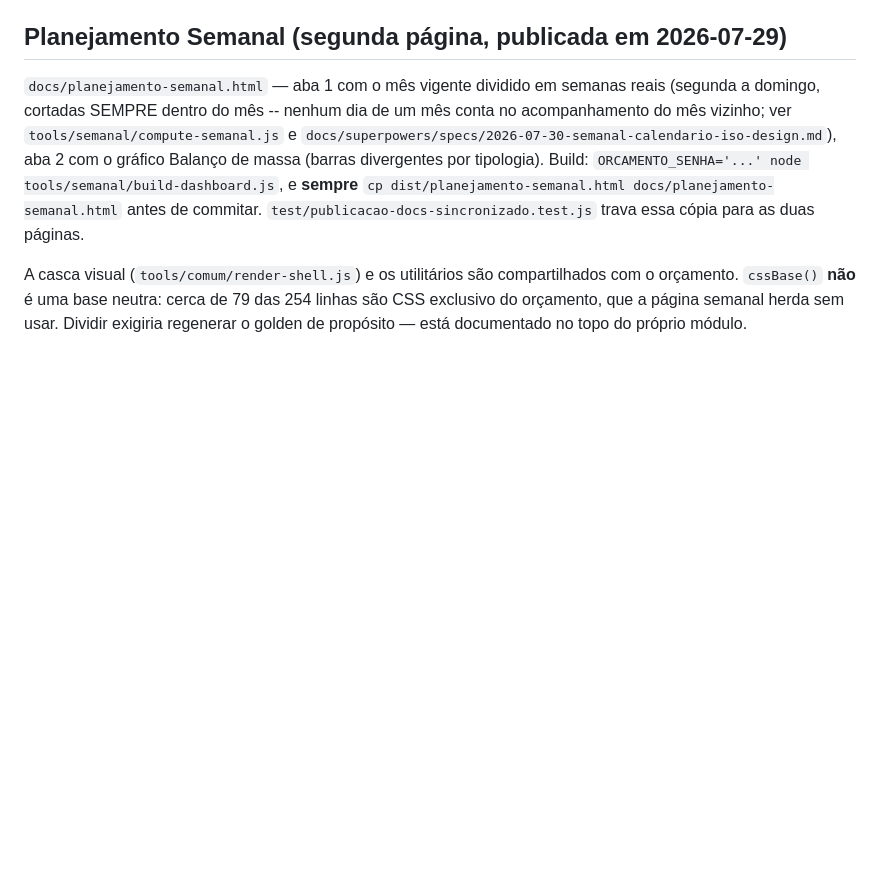
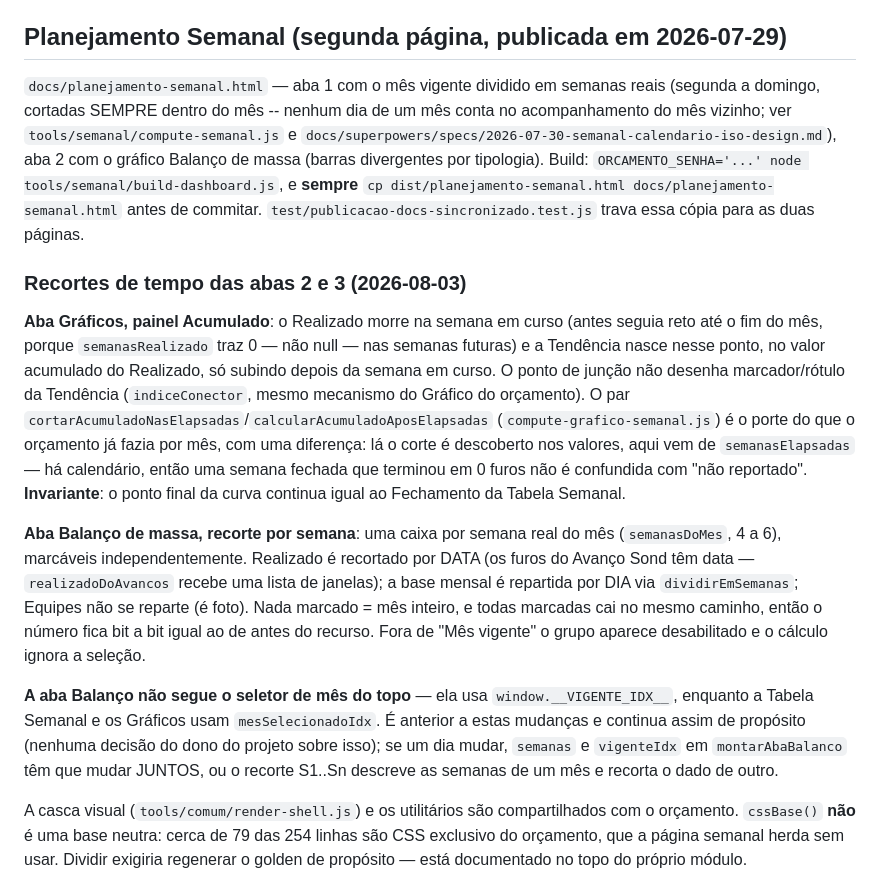
Before and after one commit to amcaccere261283/orcamento-dashboard, a Markdown page: CLAUDE.md, the part around the change. Rendered like a GitHub page; blank space fills up the shorter version.

Commit message:
Documenta os dois recortes de tempo de 2026-08-03 no CLAUDE.md
Acumulado (Realizado ate a semana em curso, Tendencia nascendo dali) e recorte por semana no Balanco -- inclusive a assimetria pre-existente de a aba Balanco nao seguir o seletor de mes do topo, que agora tem uma consequencia a mais: semanas e vigenteIdx precisam mudar juntos.

Co-Authored-By: Claude Opus 5 <noreply@anthropic.com>
Claude-Session: https://claude.ai/code/session_01SLbtSRz3dMjrfqX4FKuByW

```diff
--- a/CLAUDE.md
+++ b/CLAUDE.md
@@ -79,6 +79,34 @@ gráfico Balanço de massa (barras divergentes por tipologia). Build:
 `ORCAMENTO_SENHA='...' node tools/semanal/build-dashboard.js`, e **sempre**
 `cp dist/planejamento-semanal.html docs/planejamento-semanal.html` antes de commitar.
 `test/publicacao-docs-sincronizado.test.js` trava essa cópia para as duas páginas.
+
+### Recortes de tempo das abas 2 e 3 (2026-08-03)
+
+**Aba Gráficos, painel Acumulado**: o Realizado morre na semana em curso (antes seguia
+reto até o fim do mês, porque `semanasRealizado` traz 0 — não null — nas semanas futuras)
+e a Tendência nasce nesse ponto, no valor acumulado do Realizado, só subindo depois da
+semana em curso. O ponto de junção não desenha marcador/rótulo da Tendência
+(`indiceConector`, mesmo mecanismo do Gráfico do orçamento). O par
+`cortarAcumuladoNasElapsadas`/`calcularAcumuladoAposElapsadas`
+(`compute-grafico-semanal.js`) é o porte do que o orçamento já fazia por mês, com uma
+diferença: lá o corte é descoberto nos valores, aqui vem de `semanasElapsadas` — há
+calendário, então uma semana fechada que terminou em 0 furos não é confundida com "não
+reportado". **Invariante**: o ponto final da curva continua igual ao Fechamento da Tabela
+Semanal.
+
+**Aba Balanço de massa, recorte por semana**: uma caixa por semana real do mês
+(`semanasDoMes`, 4 a 6), marcáveis independentemente. Realizado é recortado por DATA (os
+furos do Avanço Sond têm data — `realizadoDoAvancos` recebe uma lista de janelas); a base
+mensal é repartida por DIA via `dividirEmSemanas`; Equipes não se reparte (é foto). Nada
+marcado = mês inteiro, e todas marcadas cai no mesmo caminho, então o número fica bit a
+bit igual ao de antes do recurso. Fora de "Mês vigente" o grupo aparece desabilitado e o
+cálculo ignora a seleção.
+
+**A aba Balanço não segue o seletor de mês do topo** — ela usa `window.__VIGENTE_IDX__`,
+enquanto a Tabela Semanal e os Gráficos usam `mesSelecionadoIdx`. É anterior a estas
+mudanças e continua assim de propósito (nenhuma decisão do dono do projeto sobre isso);
+se um dia mudar, `semanas` e `vigenteIdx` em `montarAbaBalanco` têm que mudar JUNTOS, ou
+o recorte S1..Sn descreve as semanas de um mês e recorta o dado de outro.
 
 A casca visual (`tools/comum/render-shell.js`) e os utilitários são compartilhados com o
 orçamento. `cssBase()` **não** é uma base neutra: cerca de 79 das 254 linhas são CSS
```
